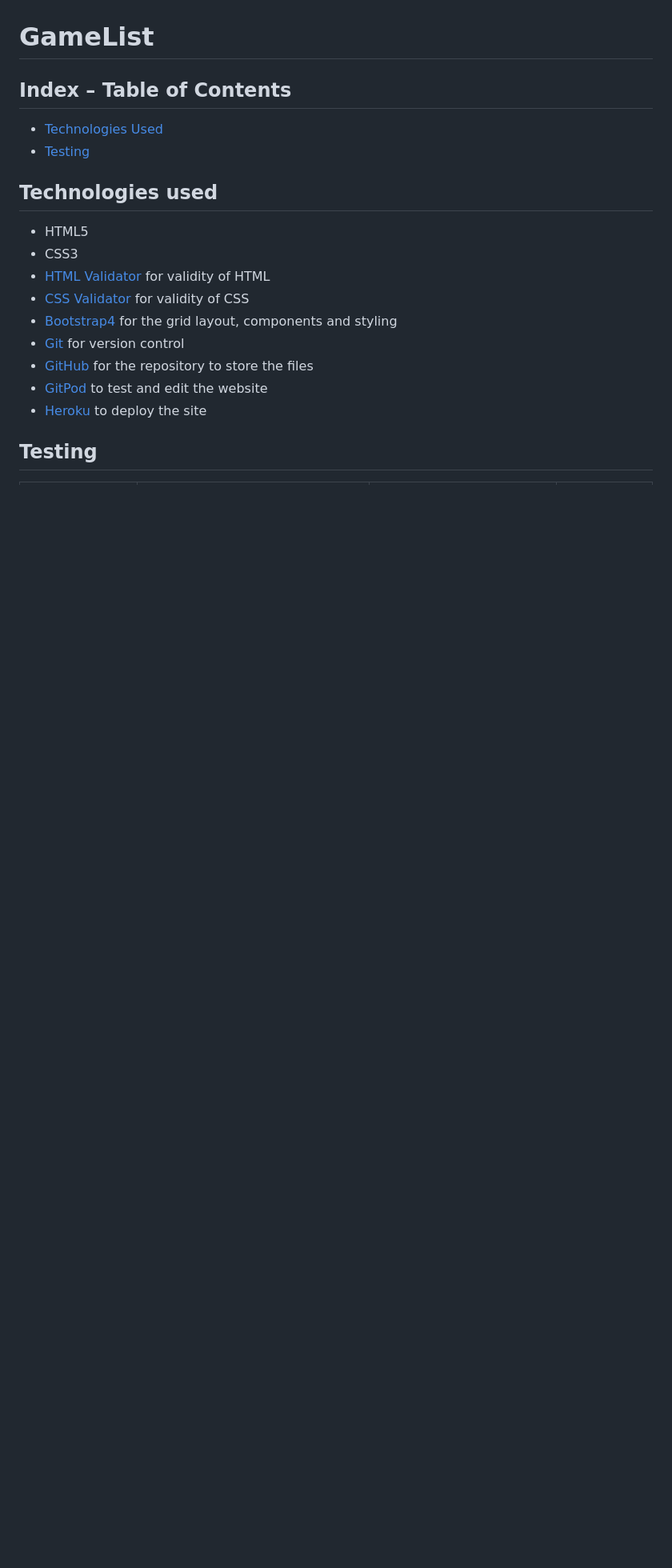
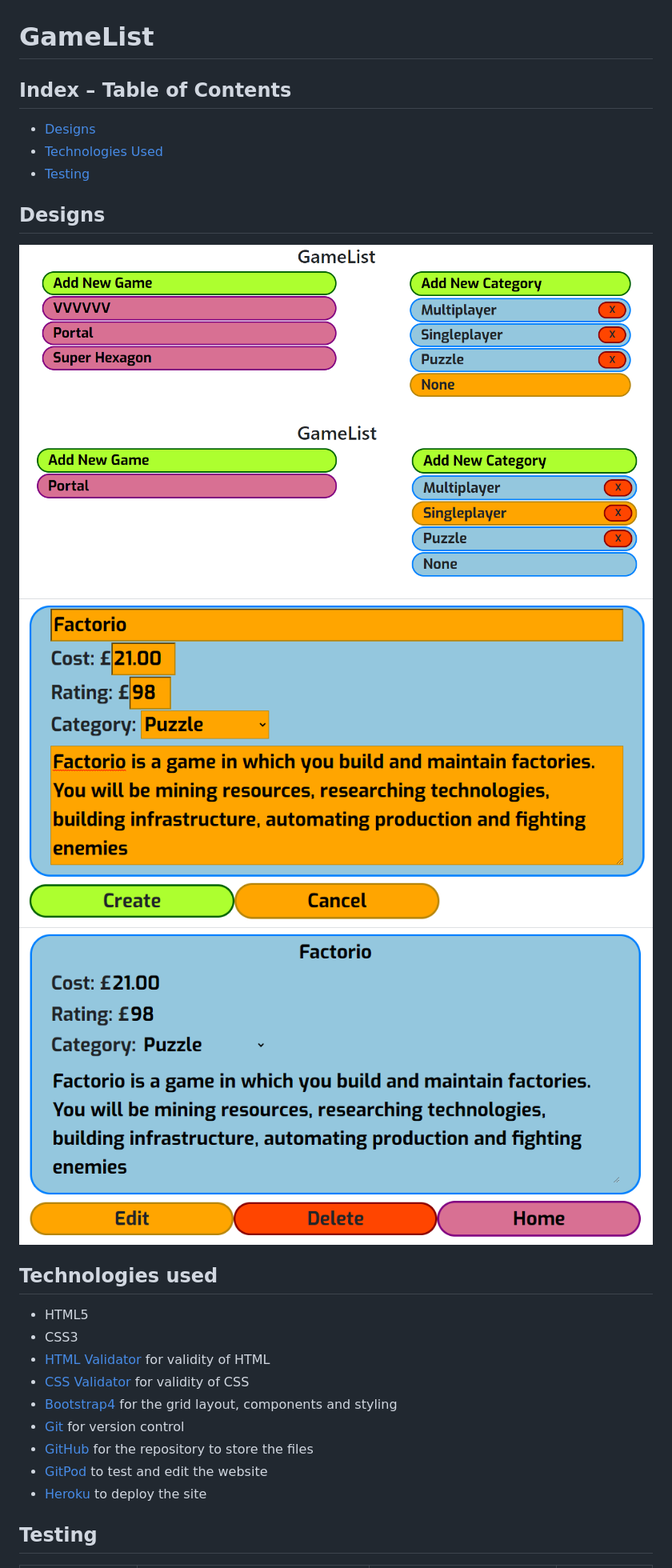
Before and after one commit to Code-Institute-Submissions/FortyTwoFortyTwo-GameList, a Markdown page: README.md, the part around the change. Shown: that part at 80% size. Rendered like a GitHub page; pictures changed too: README-files/categories.png (added), README-files/edit.png (added), README-files/home.png (added); blank space fills up the shorter version.

Commit message:
Add screenshots to readme

```diff
--- a/README.md
+++ b/README.md
@@ -1,8 +1,15 @@
 # GameList
 
 ## Index – Table of Contents
+* [Designs](#designs)
 * [Technologies Used](#technologies-used)
 * [Testing](#testing)
+
+## Designs
+![Home page](README-files/home.png)
+![Category selected](README-files/categories.png)
+![Creating new game](README-files/new.png)
+![Game created](README-files/edit.png)
 
 ## Technologies used
 * HTML5
```
